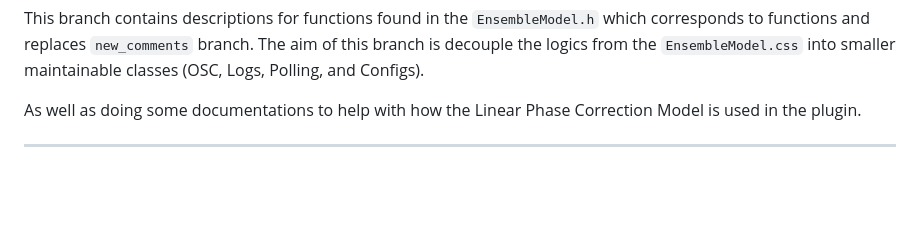
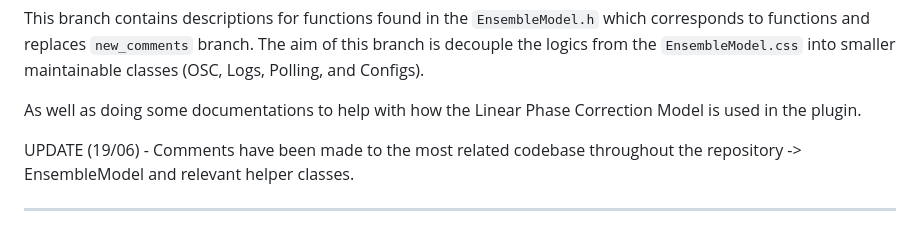
Before and after one commit to arme-project/AdaptiveMetronome, a Markdown page: README.md, the part around the change. GitHub-like rendering; blank space fills up the shorter version.

```diff
--- a/README.md
+++ b/README.md
@@ -3,6 +3,8 @@
 This branch contains descriptions for functions found in the `EnsembleModel.h` which corresponds to functions and replaces `new_comments` branch. The aim of this branch is decouple the logics from the `EnsembleModel.css` into smaller maintainable classes (OSC, Logs, Polling, and Configs).
 
 As well as doing some documentations to help with how the Linear Phase Correction Model is used in the plugin.
+
+UPDATE (19/06) - Comments have been made to the most related codebase throughout the repository -> EnsembleModel and relevant helper classes.
 
 ---
 The EPSRC-funded ARME project is proud to release a plug-in designed to simulate the harmonious synchronisation of musicians within a violin quartet playing a piece by Haydn. Such tool gives the ability to observe and analyse event times recorded during simulated ensemble performance. Virtual musicians perform their notes using a linear phase correction model, meticulously adjusting their timing to maintain a harmonious collective. The plug-in supports the configuration of the quartet's composition, accommodating any combination of virtual and human players Key to the virtual musicians' performances is the understanding of music cohesion which is reflected in various control parameters that empower the user to tailor their experience.
```
